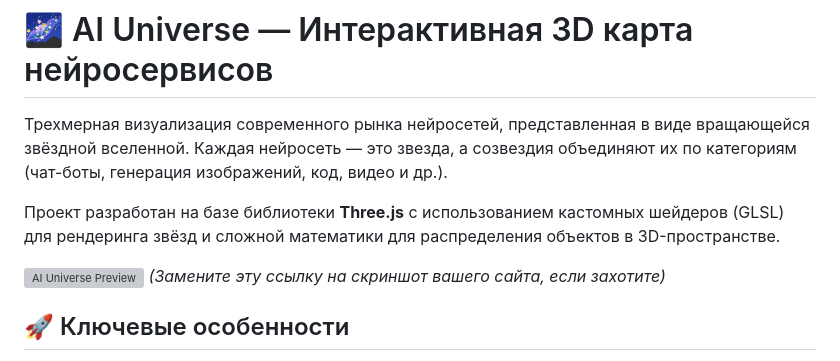
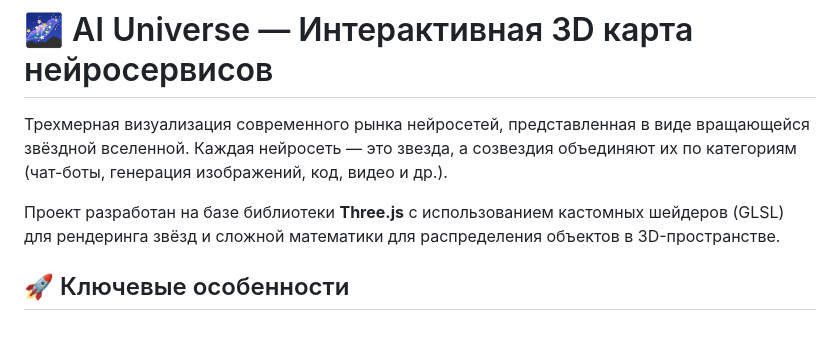
Before and after one commit to Vlad-Sem-77/aiuniverse, a Markdown page: README.md, the part around the change. Drawn GitHub-style; blank space fills up the shorter version; grey boxes are pictures that could not be loaded.

```diff
--- a/README.md
+++ b/README.md
@@ -4,9 +4,6 @@
 Трехмерная визуализация современного рынка нейросетей, представленная в виде вращающейся звёздной вселенной. Каждая нейросеть — это звезда, а созвездия объединяют их по категориям (чат-боты, генерация изображений, код, видео и др.).
 
 Проект разработан на базе библиотеки **Three.js** с использованием кастомных шейдеров (GLSL) для рендеринга звёзд и сложной математики для распределения объектов в 3D-пространстве.
-
-![AI Universe Preview](https://via.placeholder.com/800x400.png?text=AI+Universe+3D+Map)
-*(Замените эту ссылку на скриншот вашего сайта, если захотите)*
 
 ## 🚀 Ключевые особенности
 
```
